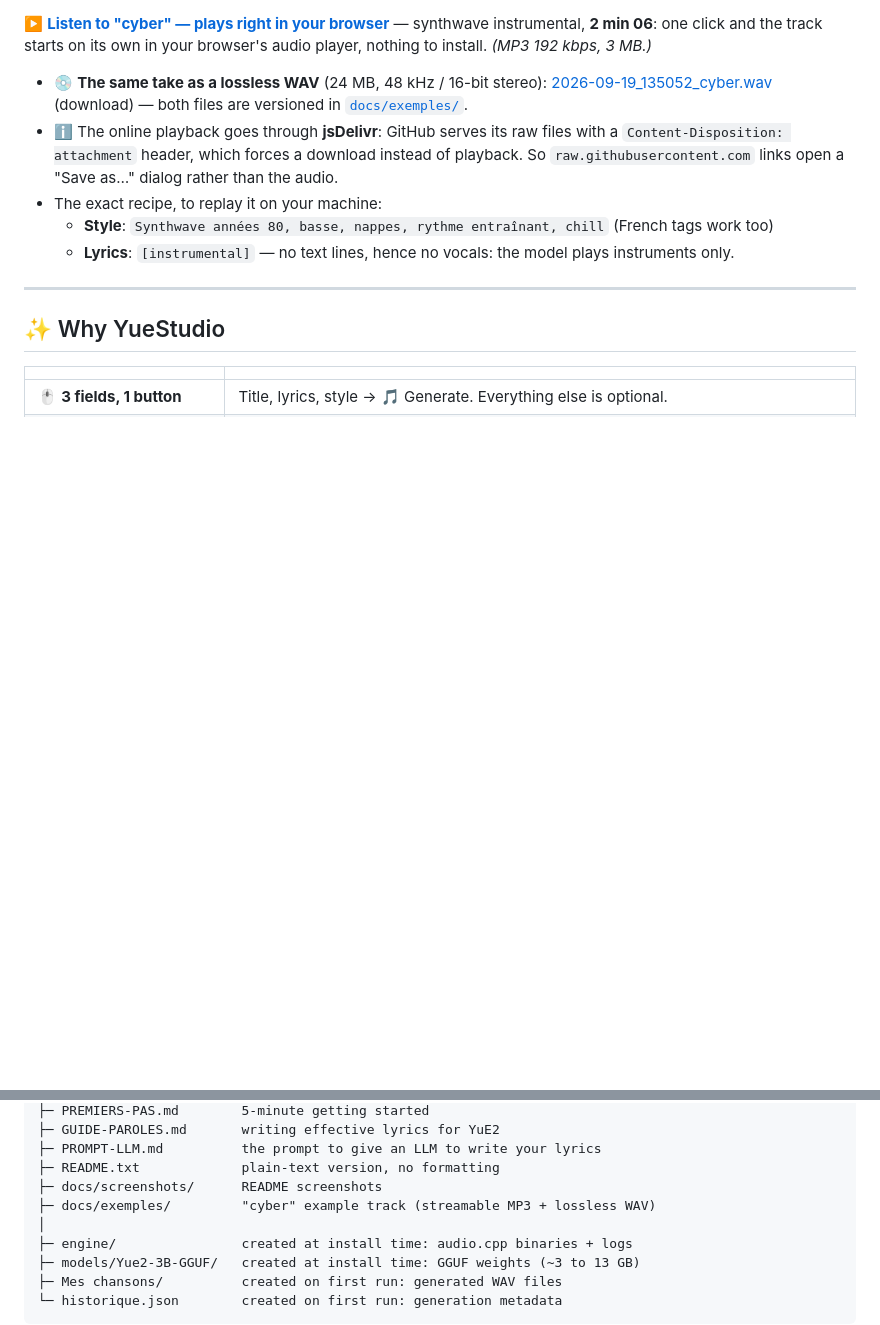
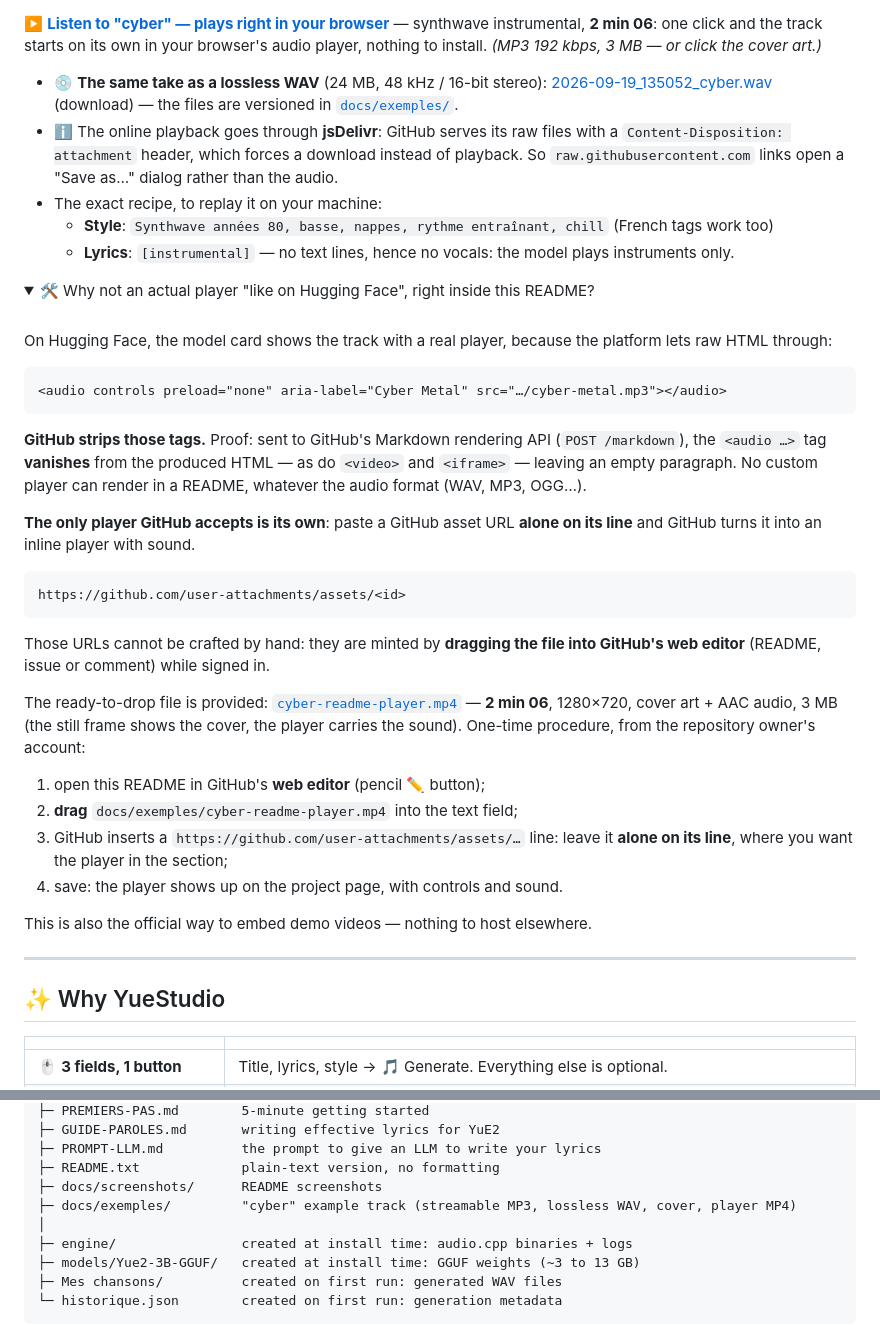
Before and after one commit to Tivaphe/YuEStudio, a Markdown page: README.en.md, 2 parts joined by grey strips. Drawn GitHub-style; folded sections open; blank space fills up the shorter version.

````diff
--- a/README.en.md
+++ b/README.en.md
@@ -39,16 +41,56 @@ The track **"cyber"** was composed and performed entirely **on-device** by the m
 ▶️ **[Listen to "cyber" — plays right in your browser](https://cdn.jsdelivr.net/gh/Tivaphe/YuEStudio@main/docs/exemples/2026-09-19_135052_cyber.mp3)**
 — synthwave instrumental, **2 min 06**: one click and the track starts on its own in your browser's
-audio player, nothing to install. *(MP3 192 kbps, 3 MB.)*
+audio player, nothing to install. *(MP3 192 kbps, 3 MB — or click the cover art.)*
 
 - 💿 **The same take as a lossless WAV** (24 MB, 48 kHz / 16-bit stereo):
   [2026-09-19_135052_cyber.wav](https://github.com/Tivaphe/YuEStudio/raw/main/docs/exemples/2026-09-19_135052_cyber.wav)
-  (download) — both files are versioned in [`docs/exemples/`](docs/exemples).
+  (download) — the files are versioned in [`docs/exemples/`](docs/exemples).
 - ℹ️ The online playback goes through **jsDelivr**: GitHub serves its raw files with a
   `Content-Disposition: attachment` header, which forces a download instead of playback. So
   `raw.githubusercontent.com` links open a "Save as…" dialog rather than the audio.
 - The exact recipe, to replay it on your machine:
   - **Style**: `Synthwave années 80, basse, nappes, rythme entraînant, chill` (French tags work too)
   - **Lyrics**: `[instrumental]` — no text lines, hence no vocals: the model plays instruments only.
+
+<details>
+<summary>🛠️ Why not an actual player "like on Hugging Face", right inside this README?</summary>
+
+<br>
+
+On Hugging Face, the model card shows the track with a real player, because the platform lets raw
+HTML through:
+
+```html
+<audio controls preload="none" aria-label="Cyber Metal" src="…/cyber-metal.mp3"></audio>
+```
+
+**GitHub strips those tags.** Proof: sent to GitHub's Markdown rendering API (`POST /markdown`),
+the `<audio …>` tag **vanishes** from the produced HTML — as do `<video>` and `<iframe>` — leaving
+an empty paragraph. No custom player can render in a README, whatever the audio format (WAV, MP3,
+OGG…).
+
+**The only player GitHub accepts is its own**: paste a GitHub asset URL **alone on its line** and
+GitHub turns it into an inline player with sound.
+
+    https://github.com/user-attachments/assets/<id>
+
+Those URLs cannot be crafted by hand: they are minted by **dragging the file into GitHub's web
+editor** (README, issue or comment) while signed in.
+
+The ready-to-drop file is provided:
+[`cyber-readme-player.mp4`](docs/exemples/cyber-readme-player.mp4) — **2 min 06**, 1280×720,
+cover art + AAC audio, 3 MB (the still frame shows the cover, the player carries the sound).
+One-time procedure, from the repository owner's account:
+
+1. open this README in GitHub's **web editor** (pencil ✏️ button);
+2. **drag** `docs/exemples/cyber-readme-player.mp4` into the text field;
+3. GitHub inserts a `https://github.com/user-attachments/assets/…` line: leave it **alone on its
+   line**, where you want the player in the section;
+4. save: the player shows up on the project page, with controls and sound.
+
+This is also the official way to embed demo videos — nothing to host elsewhere.
+
+</details>
 
 ---
 
@@ -282,7 +324,7 @@ YueStudio/
 ├─ PROMPT-LLM.md          the prompt to give an LLM to write your lyrics
 ├─ README.txt             plain-text version, no formatting
 ├─ docs/screenshots/      README screenshots
-├─ docs/exemples/         "cyber" example track (streamable MP3 + lossless WAV)
+├─ docs/exemples/         "cyber" example track (streamable MP3, lossless WAV, cover, player MP4)
 │
 ├─ engine/                created at install time: audio.cpp binaries + logs
 ├─ models/Yue2-3B-GGUF/   created at install time: GGUF weights (~3 to 13 GB)
````
Also changed, not shown: other parts of README.en.md (+2 -0 lines), README.md (+45 -4 lines), docs/exemples/cyber-cover.jpg (added), 2 other files.
